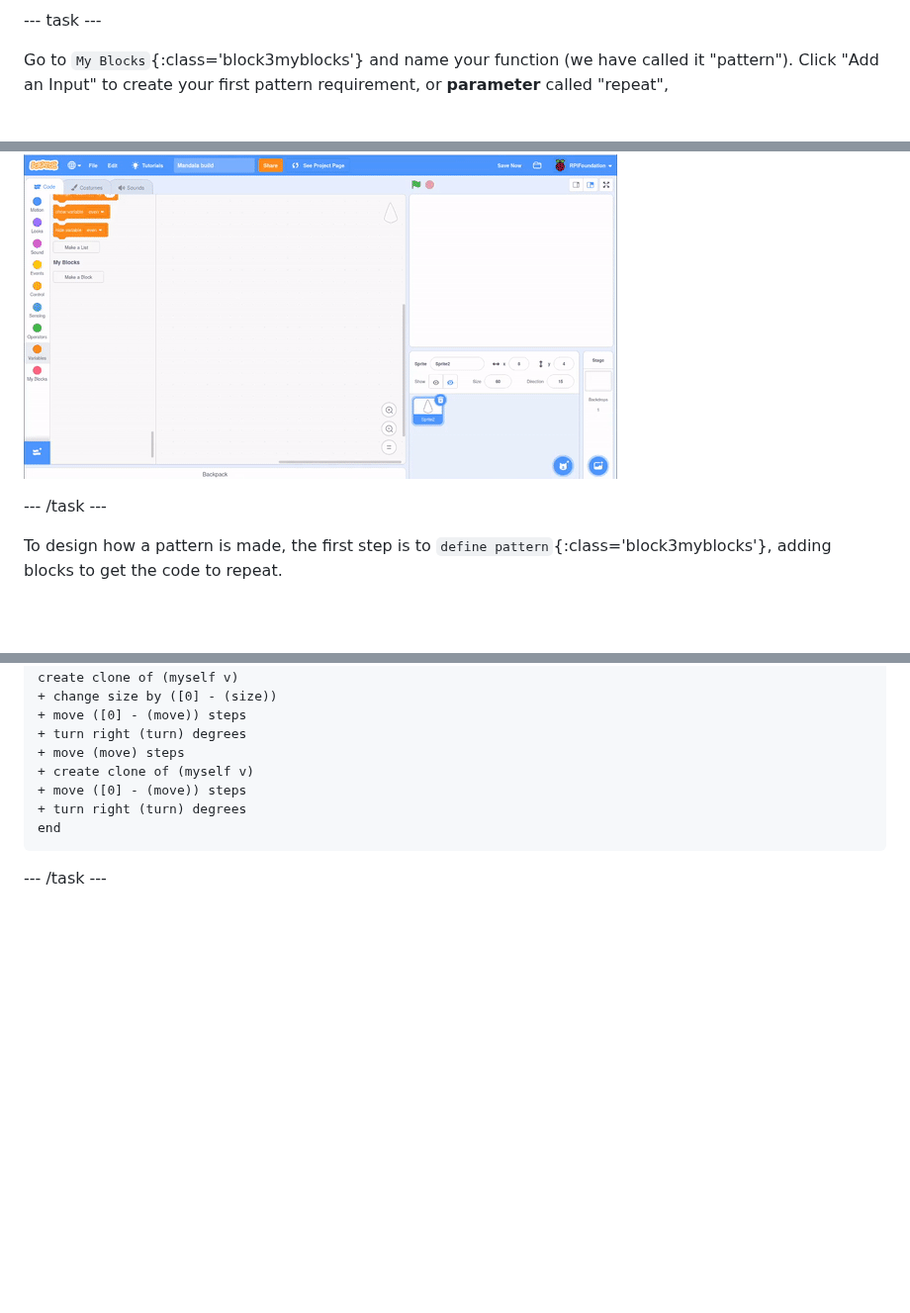
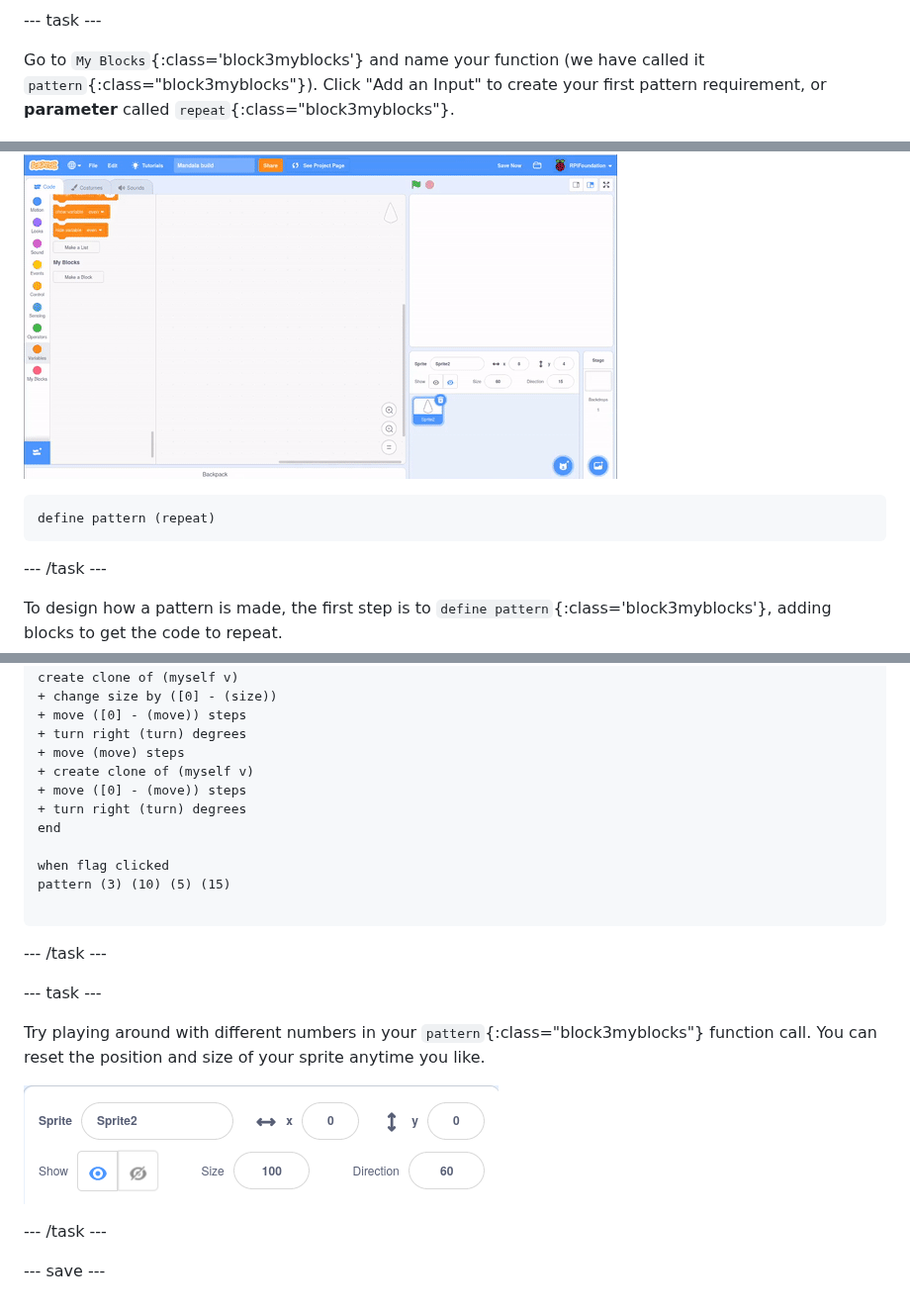
Before and after one commit to raspberrypilearning/mandala, a Markdown page: en/step_2.md, 3 parts joined by grey strips. Shown at 99% size. GitHub-like rendering; pictures changed too: en/images/reset-attributes.png (added); blank space fills up the shorter version.

````diff
--- a/en/step_2.md
+++ b/en/step_2.md
@@ -28,9 +28,13 @@ You will use **functions** (`my blocks`{:class="block3myblocks"}) to create a pa
 
 --- task ---
 
-Go to `My Blocks`{:class='block3myblocks'} and name your function (we have called it "pattern"). Click "Add an Input" to create your first pattern requirement, or **parameter** called "repeat",
+Go to `My Blocks`{:class='block3myblocks'} and name your function (we have called it `pattern`{:class="block3myblocks"}). Click "Add an Input" to create your first pattern requirement, or **parameter** called `repeat`{:class="block3myblocks"}.
 
 ![animation of a my blocks being added and an additional parameter being added](images/add-parameter.gif)
+
+```blocks3
+define pattern (repeat)
+```
 
 --- /task ---
 
@@ -120,5 +129,19 @@ create clone of (myself v)
 + move ([0] - (move)) steps
 + turn right (turn) degrees
 end
+
+when flag clicked
+pattern (3) (10) (5) (15)
+
 ```
 --- /task ---
+
+--- task ---
+
+Try playing around with different numbers in your `pattern`{:class="block3myblocks"} function call. You can reset the position and size of your sprite anytime you like.
+
+![image of the sprites attribute box with the size, x coordinate and y coordinate all set to zero](images/reset-attributes.png)
+
+--- /task ---
+
+--- save ---
````
Also changed, not shown: other parts of en/step_2.md (+7 -2 lines), en/images/use-repeat.gif (added), 1 other file.
